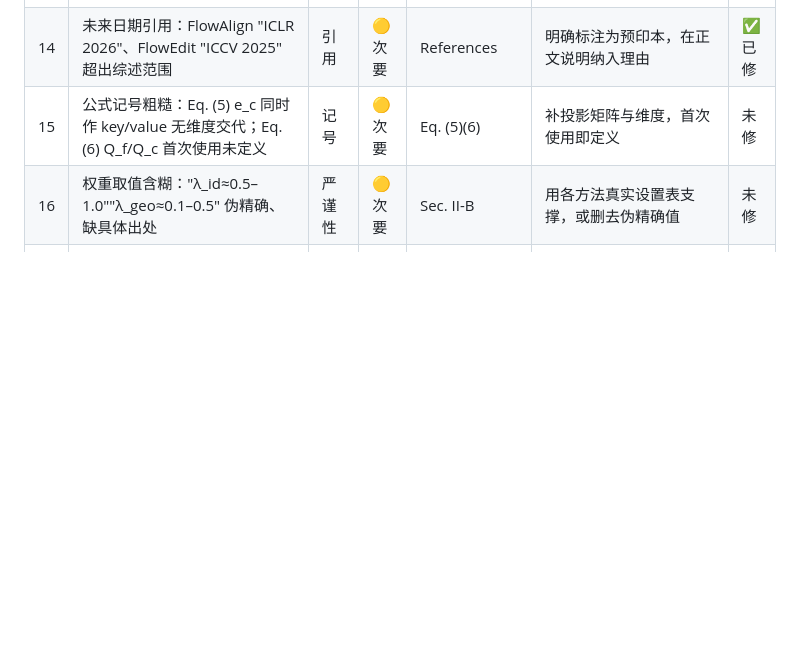
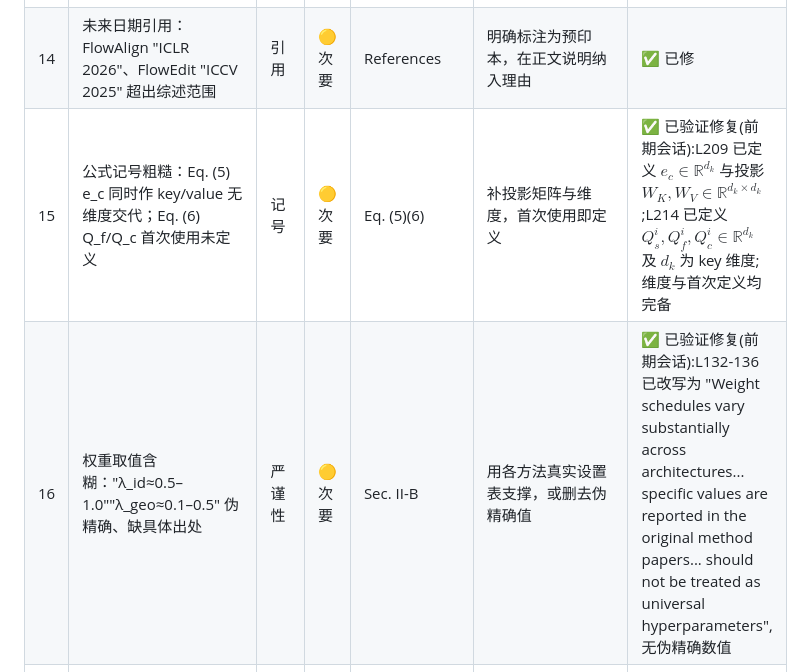
Before and after one commit to neverbiasu/Portrait-Style-Transfer-Survey, a Markdown page: TODO.md, the part around one of its changes. Drawn GitHub-style; blank space fills up the shorter version.

Commit message:
Verify & close R15/R16/R50 (dimensions, weight caveat, Structure/Texture caveat already present)

```diff
--- a/TODO.md
+++ b/TODO.md
@@ -16,8 +16,8 @@
 | 12 | 评估内容重复：Sec. V 与 Sec. VII-B 大量重叠 | 组织 | 🟡 次要 | Sec. V / VII-B | 合并去重 | ✅ 已修 |
 | 13 | 参考文献质量差：作者字段损坏、裸 "et al."、年份不一致、arXiv 与正式出版区分不清晰、中文姓名缩写不一致 | 引用格式 | 🟡 次要 | References | 全面校对；统一标注 arXiv 预印本状态；统一人名缩写规范 | ✅ 已修 |
 | 14 | 未来日期引用：FlowAlign "ICLR 2026"、FlowEdit "ICCV 2025" 超出综述范围 | 引用 | 🟡 次要 | References | 明确标注为预印本，在正文说明纳入理由 | ✅ 已修 |
-| 15 | 公式记号粗糙：Eq. (5) e_c 同时作 key/value 无维度交代；Eq. (6) Q_f/Q_c 首次使用未定义 | 记号 | 🟡 次要 | Eq. (5)(6) | 补投影矩阵与维度，首次使用即定义 | 未修 |
-| 16 | 权重取值含糊："λ_id≈0.5–1.0""λ_geo≈0.1–0.5" 伪精确、缺具体出处 | 严谨性 | 🟡 次要 | Sec. II-B | 用各方法真实设置表支撑，或删去伪精确值 | 未修 |
+| 15 | 公式记号粗糙：Eq. (5) e_c 同时作 key/value 无维度交代；Eq. (6) Q_f/Q_c 首次使用未定义 | 记号 | 🟡 次要 | Eq. (5)(6) | 补投影矩阵与维度，首次使用即定义 | ✅ 已验证修复(前期会话):L209 已定义 $e_c\in\mathbb{R}^{d_k}$ 与投影 $W_K,W_V\in\mathbb{R}^{d_k\times d_k}$;L214 已定义 $Q_s^i,Q_f^i,Q_c^i\in\mathbb{R}^{d_k}$ 及 $d_k$ 为 key 维度;维度与首次定义均完备 | ✅ 已修 |
+| 16 | 权重取值含糊："λ_id≈0.5–1.0""λ_geo≈0.1–0.5" 伪精确、缺具体出处 | 严谨性 | 🟡 次要 | Sec. II-B | 用各方法真实设置表支撑，或删去伪精确值 | ✅ 已验证修复(前期会话):L132-136 已改写为 "Weight schedules vary substantially across architectures... specific values are reported in the original method papers... should not be treated as universal hyperparameters",无伪精确数值 | ✅ 已修 |
 | 17 | 缺 StyleGAN2/StyleGAN3 引用，却大量依赖 StyleGAN 家族 | 引用 | 🟡 次要 | Sec. II-E | 补齐 | ✅ 已修 |
 | 18 | 局部 vs 全局编辑未作为一级分类轴，埋在"高级任务"里；Sec. IV 内部逻辑联系不够紧密 | 分类 | 🟡 次要 | Sec. IV | 提为独立分类维度；强化"从 2D 到 spatiotemporal"递进逻辑 | 未修 |
 | 19 | 表格缺单位/脚注，内联指标（DualStyleGAN FS2K、偏好）缺具体来源表与协议说明 | 图表 | 🟡 次要 | Tables / Sec. III | 补来源与 caption | ✅ 已修 |
```
Also changed, not shown: other parts of TODO.md (+1 -1 lines).
